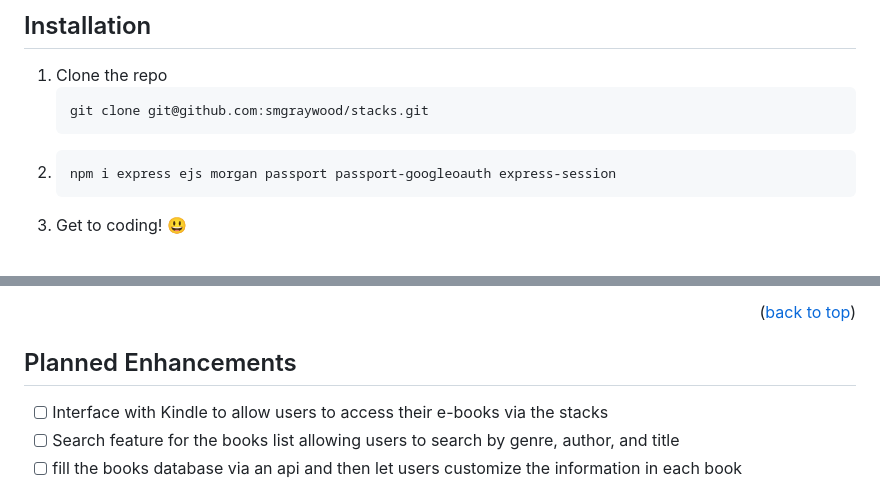
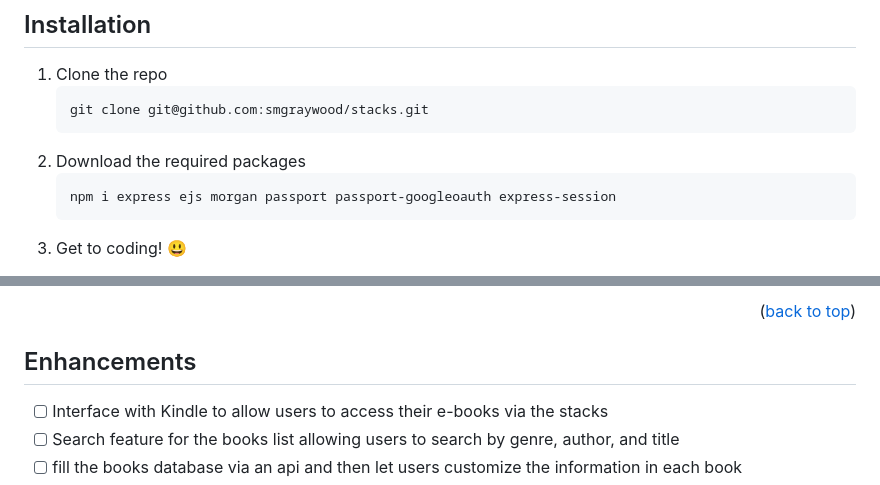
Before and after one commit to smgraywood/Books_CRUD, a Markdown page: README.md, 2 parts joined by grey strips. Drawn GitHub-style.

````diff
--- a/README.md
+++ b/README.md
@@ -83,7 +88,7 @@ an image of our Login Screen
    ```sh
    git clone git@github.com:smgraywood/stacks.git
    ```
-2.
+2. Download the required packages
    ```sh
    npm i express ejs morgan passport passport-googleoauth express-session
    ```
@@ -109,7 +114,7 @@ Don't forget to give the project a star! Thanks again!
 <p align="right">(<a href="#readme-top">back to top</a>)</p>
 
 <!-- PLANNED ENHANCEMENTS -->
-## Planned Enhancements
+## Enhancements
 
 - [ ] Interface with Kindle to allow users to access their e-books via the stacks
 - [ ] Search feature for the books list allowing users to search by genre, author, and title
````
Also changed, not shown: other parts of README.md (+9 -4 lines).
